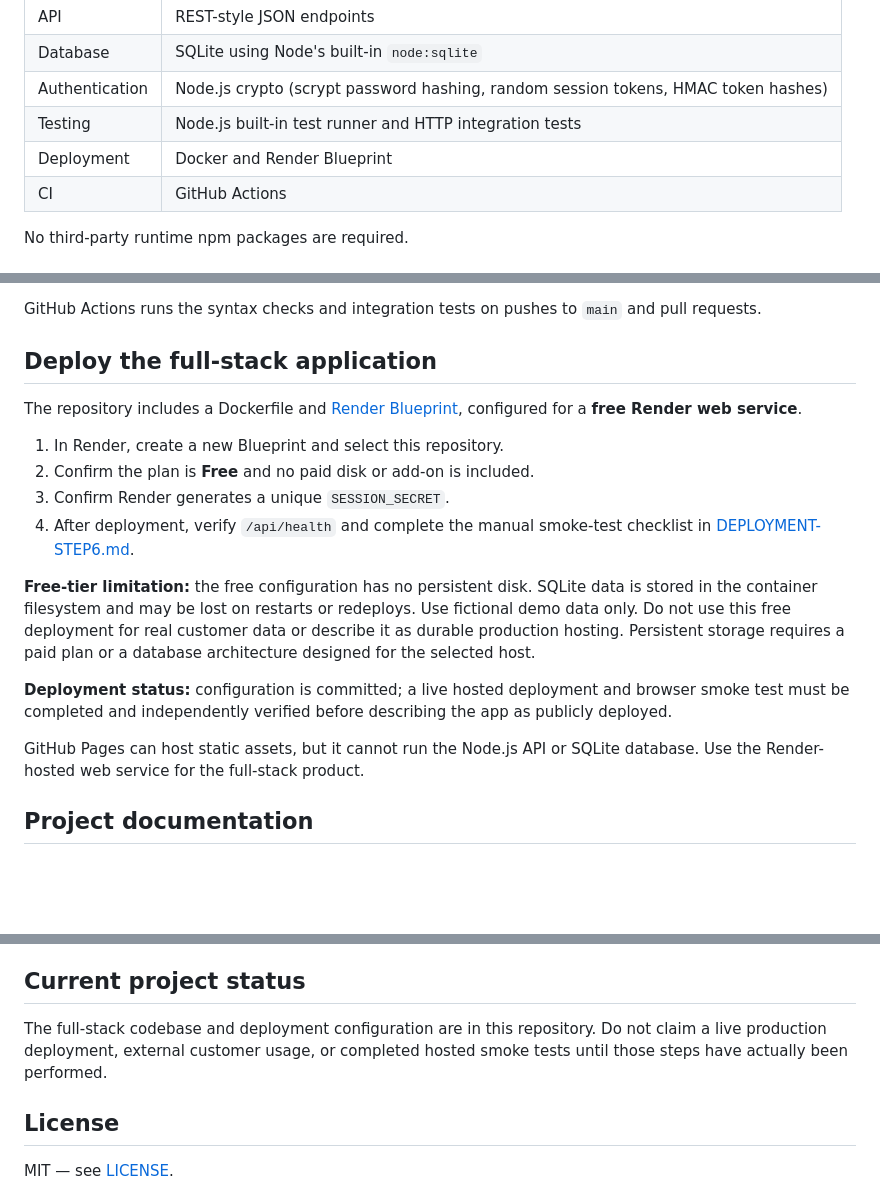
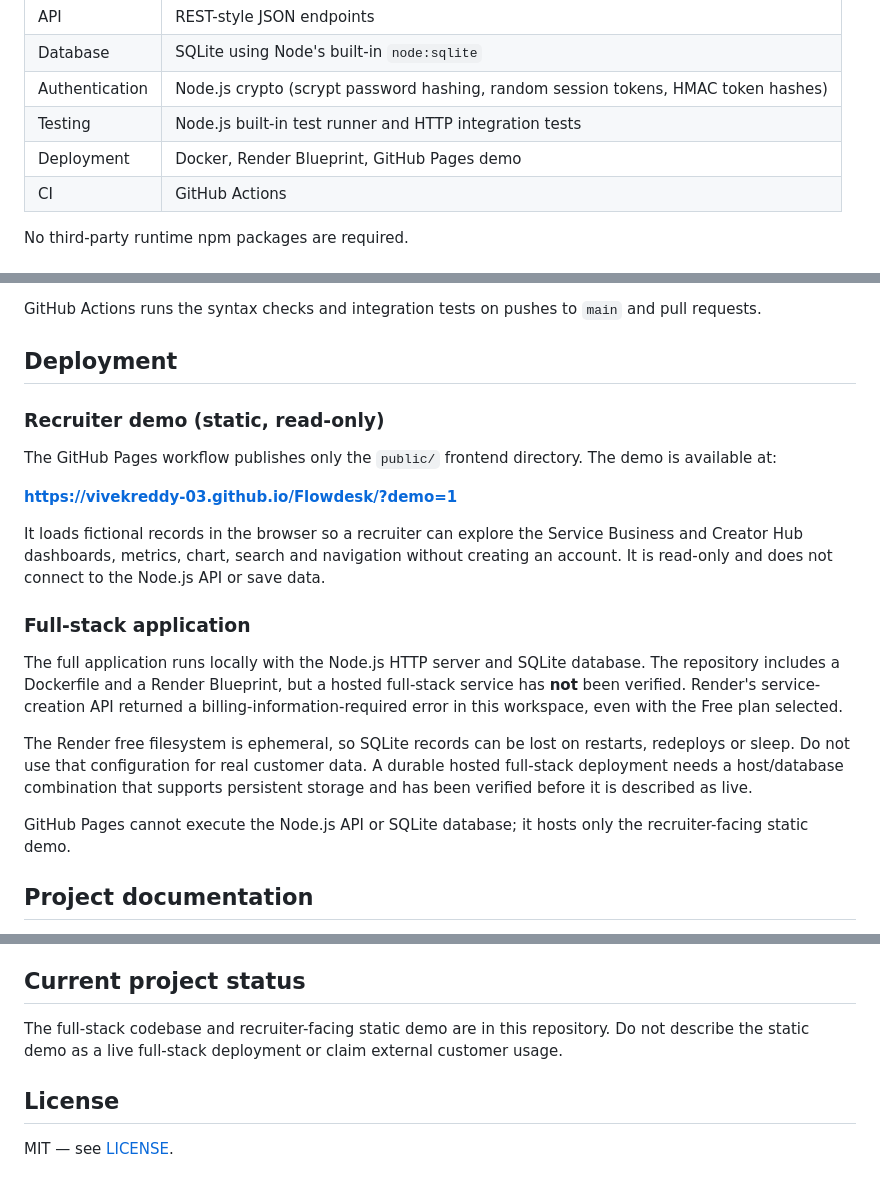
Before and after one commit to vivekreddy-03/Flowdesk, a Markdown page: README.md, 3 parts joined by grey strips. Rendered like a GitHub page; blank space fills up the shorter version.

Commit message:
Document independent GitHub Pages recruiter demo and hosting limits

```diff
--- a/README.md
+++ b/README.md
@@ -27,7 +29,7 @@ Flowdesk brings client work, bookings, brand collaborations and cash flow into o
 | Database | SQLite using Node's built-in `node:sqlite` |
 | Authentication | Node.js crypto (scrypt password hashing, random session tokens, HMAC token hashes) |
 | Testing | Node.js built-in test runner and HTTP integration tests |
-| Deployment | Docker and Render Blueprint |
+| Deployment | Docker, Render Blueprint, GitHub Pages demo |
 | CI | GitHub Actions |
 
 No third-party runtime npm packages are required.
@@ -66,20 +68,23 @@ npm run backup
 
 GitHub Actions runs the syntax checks and integration tests on pushes to `main` and pull requests.
 
-## Deploy the full-stack application
+## Deployment
 
-The repository includes a Dockerfile and [Render Blueprint](render.yaml), configured for a **free Render web service**.
+### Recruiter demo (static, read-only)
 
-1. In Render, create a new Blueprint and select this repository.
-2. Confirm the plan is **Free** and no paid disk or add-on is included.
-3. Confirm Render generates a unique `SESSION_SECRET`.
-4. After deployment, verify `/api/health` and complete the manual smoke-test checklist in [DEPLOYMENT-STEP6.md](DEPLOYMENT-STEP6.md).
+The GitHub Pages workflow publishes only the `public/` frontend directory. The demo is available at:
 
-**Free-tier limitation:** the free configuration has no persistent disk. SQLite data is stored in the container filesystem and may be lost on restarts or redeploys. Use fictional demo data only. Do not use this free deployment for real customer data or describe it as durable production hosting. Persistent storage requires a paid plan or a database architecture designed for the selected host.
+**https://vivekreddy-03.github.io/Flowdesk/?demo=1**
 
-**Deployment status:** configuration is committed; a live hosted deployment and browser smoke test must be completed and independently verified before describing the app as publicly deployed.
+It loads fictional records in the browser so a recruiter can explore the Service Business and Creator Hub dashboards, metrics, chart, search and navigation without creating an account. It is read-only and does not connect to the Node.js API or save data.
 
-GitHub Pages can host static assets, but it cannot run the Node.js API or SQLite database. Use the Render-hosted web service for the full-stack product.
+### Full-stack application
+
+The full application runs locally with the Node.js HTTP server and SQLite database. The repository includes a Dockerfile and a Render Blueprint, but a hosted full-stack service has **not** been verified. Render's service-creation API returned a billing-information-required error in this workspace, even with the Free plan selected.
+
+The Render free filesystem is ephemeral, so SQLite records can be lost on restarts, redeploys or sleep. Do not use that configuration for real customer data. A durable hosted full-stack deployment needs a host/database combination that supports persistent storage and has been verified before it is described as live.
+
+GitHub Pages cannot execute the Node.js API or SQLite database; it hosts only the recruiter-facing static demo.
 
 ## Project documentation
 
@@ -94,7 +99,7 @@ Built a responsive multi-workspace business management application using HTML, C
 
 ## Current project status
 
-The full-stack codebase and deployment configuration are in this repository. Do not claim a live production deployment, external customer usage, or completed hosted smoke tests until those steps have actually been performed.
+The full-stack codebase and recruiter-facing static demo are in this repository. Do not describe the static demo as a live full-stack deployment or claim external customer usage.
 
 ## License
 
```
Also changed, not shown: other parts of README.md (+2 -0 lines).
